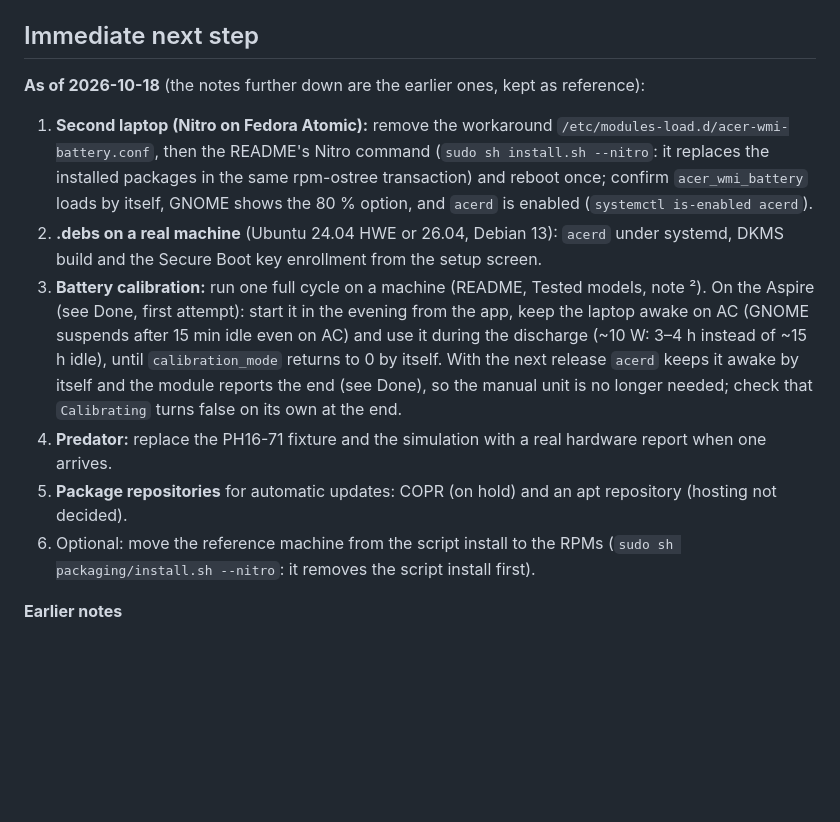
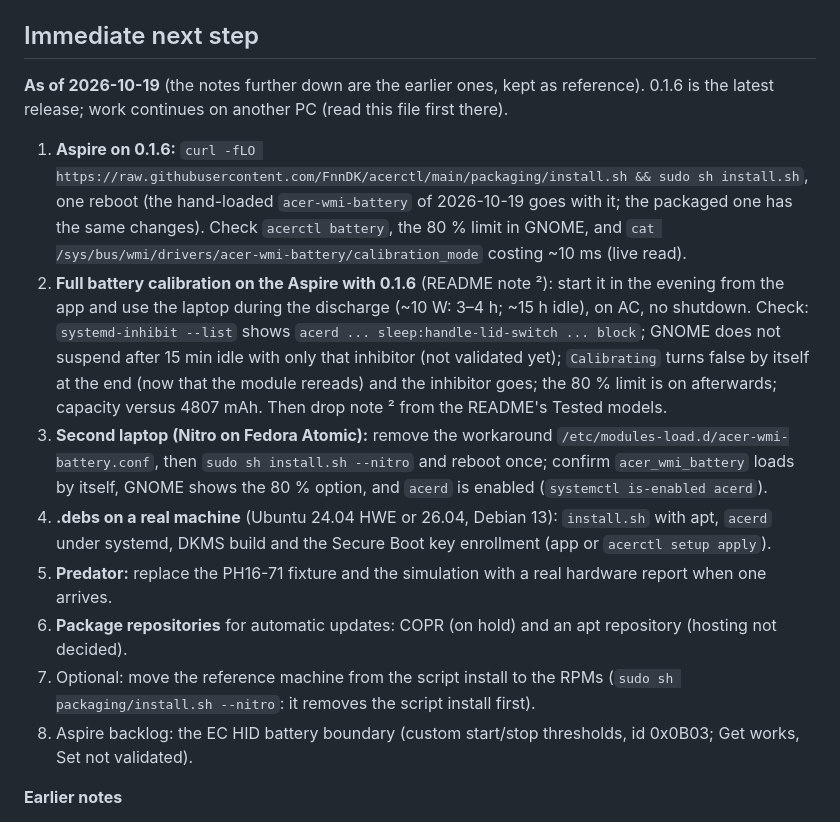
Before and after one commit to FnnDK/acerctl, a Markdown page: STATUS.md, the part around one of its changes. Rendered like a GitHub page; blank space fills up the shorter version.

Commit message:
STATUS: 0.1.6 released; next steps for the handover
Co-Authored-By: Claude Opus 5.5 <noreply@anthropic.com>

```diff
--- a/STATUS.md
+++ b/STATUS.md
@@ -86,14 +87,16 @@ Reference machine: Acer **Nitro ANV15-52** (i7-13620H, RTX 4060, BIOS V1.31), Fe
 
 ## Immediate next step
 
-**As of 2026-10-18** (the notes further down are the earlier ones, kept as reference):
+**As of 2026-10-19** (the notes further down are the earlier ones, kept as reference). 0.1.6 is the latest release; work continues on another PC (read this file first there).
 
-1. **Second laptop (Nitro on Fedora Atomic):** remove the workaround `/etc/modules-load.d/acer-wmi-battery.conf`, then the README's Nitro command (`sudo sh install.sh --nitro`: it replaces the installed packages in the same rpm-ostree transaction) and reboot once; confirm `acer_wmi_battery` loads by itself, GNOME shows the 80 % option, and `acerd` is enabled (`systemctl is-enabled acerd`).
-3. **.debs on a real machine** (Ubuntu 24.04 HWE or 26.04, Debian 13): `acerd` under systemd, DKMS build and the Secure Boot key enrollment from the setup screen.
-4. **Battery calibration:** run one full cycle on a machine (README, Tested models, note ²). On the Aspire (see Done, first attempt): start it in the evening from the app, keep the laptop awake on AC (GNOME suspends after 15 min idle even on AC) and use it during the discharge (~10 W: 3–4 h instead of ~15 h idle), until `calibration_mode` returns to 0 by itself. With the next release `acerd` keeps it awake by itself and the module reports the end (see Done), so the manual unit is no longer needed; check that `Calibrating` turns false on its own at the end.
+1. **Aspire on 0.1.6:** `curl -fLO https://raw.githubusercontent.com/FnnDK/acerctl/main/packaging/install.sh && sudo sh install.sh`, one reboot (the hand-loaded `acer-wmi-battery` of 2026-10-19 goes with it; the packaged one has the same changes). Check `acerctl battery`, the 80 % limit in GNOME, and `cat /sys/bus/wmi/drivers/acer-wmi-battery/calibration_mode` costing ~10 ms (live read).
+2. **Full battery calibration on the Aspire with 0.1.6** (README note ²): start it in the evening from the app and use the laptop during the discharge (~10 W: 3–4 h; ~15 h idle), on AC, no shutdown. Check: `systemd-inhibit --list` shows `acerd ... sleep:handle-lid-switch ... block`; GNOME does not suspend after 15 min idle with only that inhibitor (not validated yet); `Calibrating` turns false by itself at the end (now that the module rereads) and the inhibitor goes; the 80 % limit is on afterwards; capacity versus 4807 mAh. Then drop note ² from the README's Tested models.
+3. **Second laptop (Nitro on Fedora Atomic):** remove the workaround `/etc/modules-load.d/acer-wmi-battery.conf`, then `sudo sh install.sh --nitro` and reboot once; confirm `acer_wmi_battery` loads by itself, GNOME shows the 80 % option, and `acerd` is enabled (`systemctl is-enabled acerd`).
+4. **.debs on a real machine** (Ubuntu 24.04 HWE or 26.04, Debian 13): `install.sh` with apt, `acerd` under systemd, DKMS build and the Secure Boot key enrollment (app or `acerctl setup apply`).
 5. **Predator:** replace the PH16-71 fixture and the simulation with a real hardware report when one arrives.
 6. **Package repositories** for automatic updates: COPR (on hold) and an apt repository (hosting not decided).
 7. Optional: move the reference machine from the script install to the RPMs (`sudo sh packaging/install.sh --nitro`: it removes the script install first).
+8. Aspire backlog: the EC HID battery boundary (custom start/stop thresholds, id 0x0B03; Get works, Set not validated).
 
 **Earlier notes**
 
```
Also changed, not shown: other parts of STATUS.md (+3 -2 lines).
